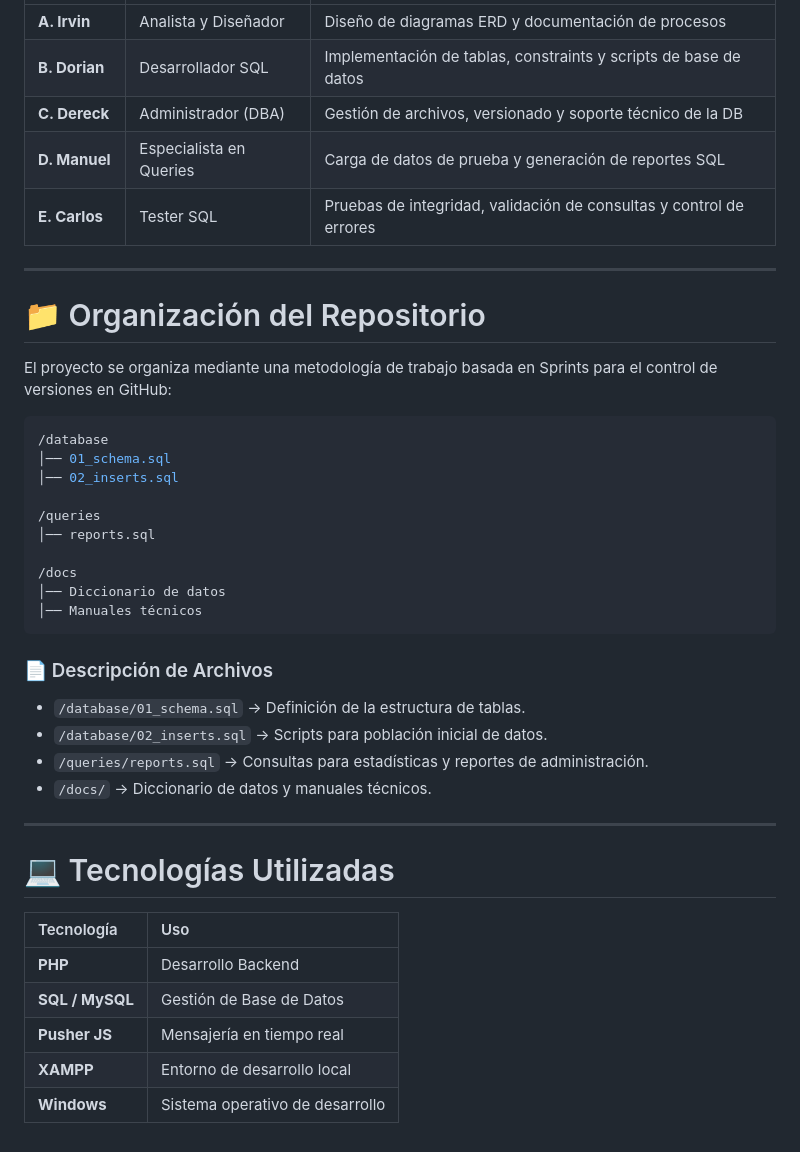
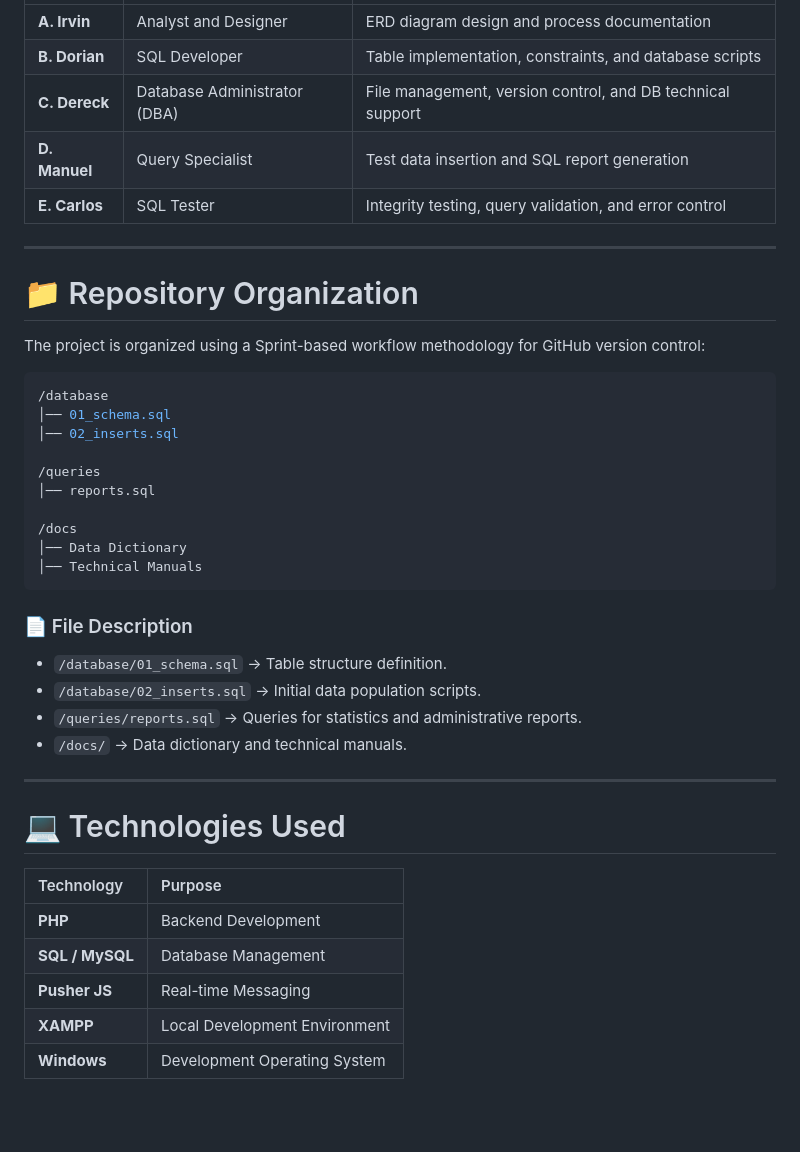
Before and after one commit to dedotes-san/Los-gargamelitos, a Markdown page: README.md, the part around one of its changes. GitHub-like rendering; blank space fills up the shorter version.

````diff
--- a/README.md
+++ b/README.md
@@ -72,15 +72,15 @@ La base de datos está diseñada bajo estándares de eficiencia y escalabilidad:
 | :--- | :--- | :--- |
-| **A. Irvin** | Analista y Diseñador | Diseño de diagramas ERD y documentación de procesos |
-| **B. Dorian** | Desarrollador SQL | Implementación de tablas, constraints y scripts de base de datos |
-| **C. Dereck** | Administrador (DBA) | Gestión de archivos, versionado y soporte técnico de la DB |
-| **D. Manuel** | Especialista en Queries | Carga de datos de prueba y generación de reportes SQL |
-| **E. Carlos** | Tester SQL | Pruebas de integridad, validación de consultas y control de errores |
+| **A. Irvin** | Analyst and Designer | ERD diagram design and process documentation |
+| **B. Dorian** | SQL Developer | Table implementation, constraints, and database scripts |
+| **C. Dereck** | Database Administrator (DBA) | File management, version control, and DB technical support |
+| **D. Manuel** | Query Specialist | Test data insertion and SQL report generation |
+| **E. Carlos** | SQL Tester | Integrity testing, query validation, and error control |
 
 ---
 
-# 📁 Organización del Repositorio
+# 📁 Repository Organization
 
-El proyecto se organiza mediante una metodología de trabajo basada en Sprints para el control de versiones en GitHub:
+The project is organized using a Sprint-based workflow methodology for GitHub version control:
 
 ```bash
 /database
@@ -91,25 +91,25 @@ El proyecto se organiza mediante una metodología de trabajo basada en Sprints p
 │── reports.sql
 
 /docs
-│── Diccionario de datos
-│── Manuales técnicos
+│── Data Dictionary
+│── Technical Manuals
 ```
 
-### 📄 Descripción de Archivos
+### 📄 File Description
 
-* `/database/01_schema.sql` → Definición de la estructura de tablas.
-* `/database/02_inserts.sql` → Scripts para población inicial de datos.
-* `/queries/reports.sql` → Consultas para estadísticas y reportes de administración.
-* `/docs/` → Diccionario de datos y manuales técnicos.
+* `/database/01_schema.sql` → Table structure definition.
+* `/database/02_inserts.sql` → Initial data population scripts.
+* `/queries/reports.sql` → Queries for statistics and administrative reports.
+* `/docs/` → Data dictionary and technical manuals.
 
 ---
 
-# 💻 Tecnologías Utilizadas
+# 💻 Technologies Used
 
-| Tecnología | Uso |
+| Technology | Purpose |
 | :--- | :--- |
-| **PHP** | Desarrollo Backend |
-| **SQL / MySQL** | Gestión de Base de Datos |
-| **Pusher JS** | Mensajería en tiempo real |
-| **XAMPP** | Entorno de desarrollo local |
-| **Windows** | Sistema operativo de desarrollo |
+| **PHP** | Backend Development |
+| **SQL / MySQL** | Database Management |
+| **Pusher JS** | Real-time Messaging |
+| **XAMPP** | Local Development Environment |
+| **Windows** | Development Operating System |
````
Also changed, not shown: other parts of README.md (+39 -39 lines).
